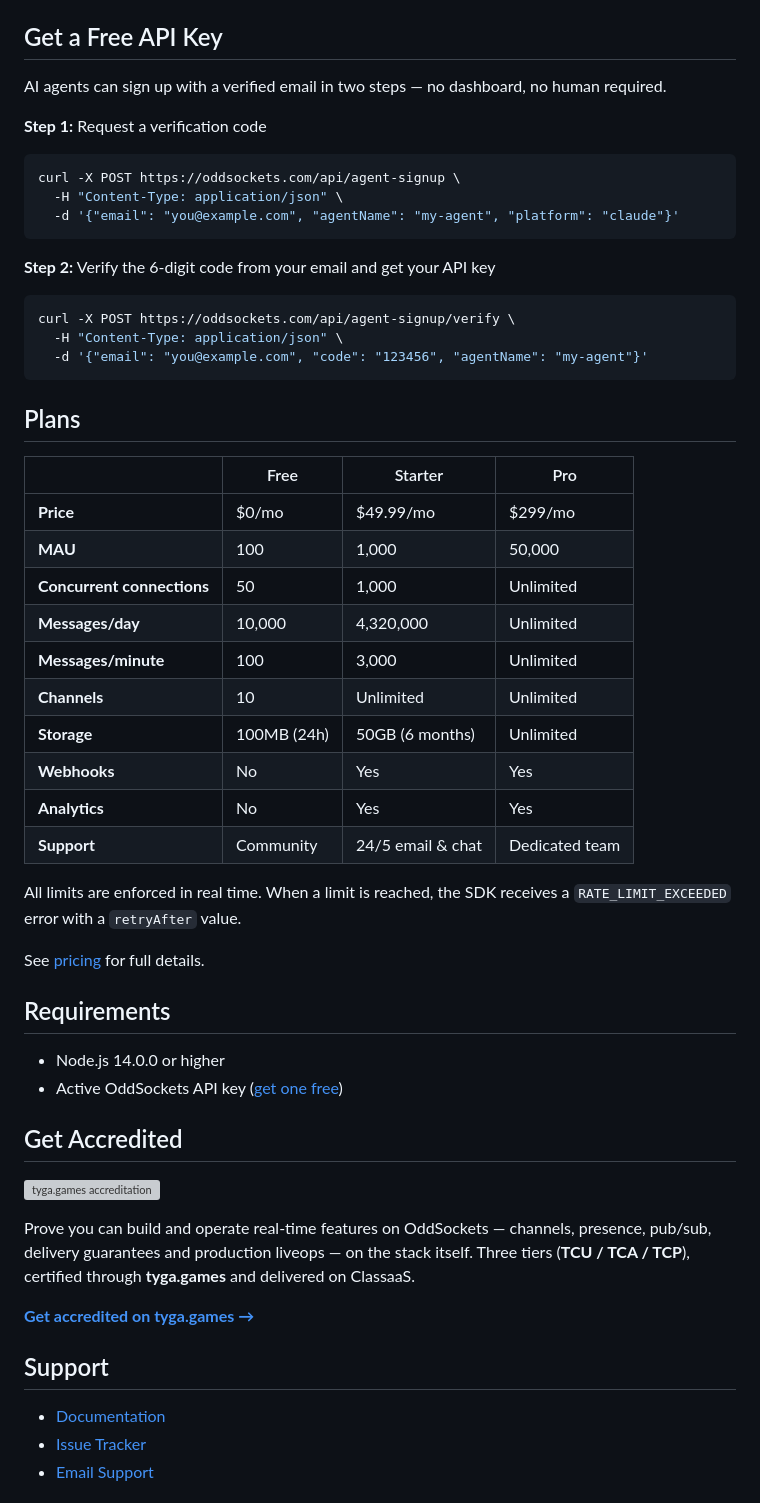
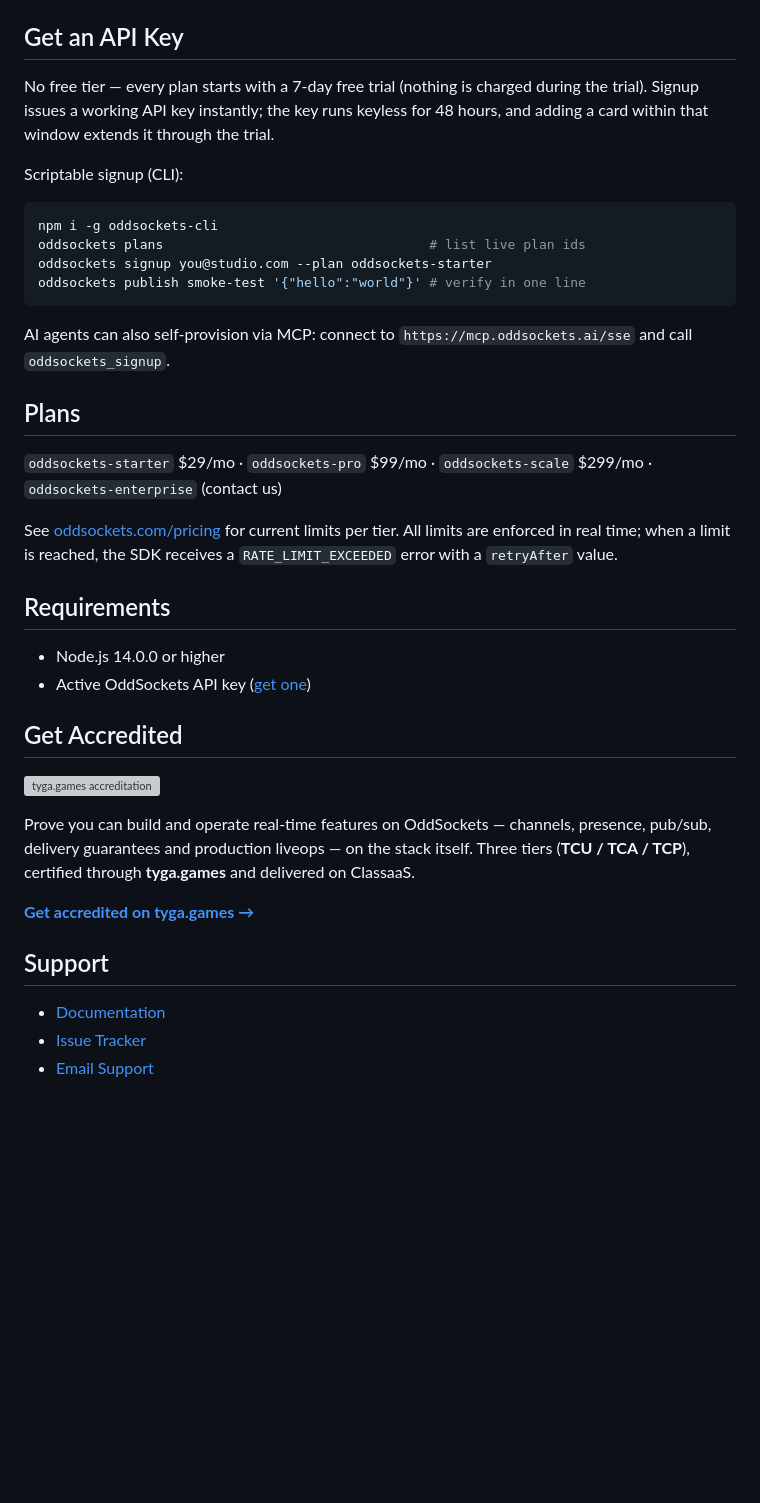
Before and after one commit to jyswee/oddsockets-nodejs-sdk, a Markdown page: README.md, the part around one of its changes. Rendered like a GitHub page; blank space fills up the shorter version; grey boxes are pictures that could not be loaded.

Commit message:
README: replace dead free-tier signup with live trial flow + fix CLI package name and docs link

````diff
--- a/README.md
+++ b/README.md
@@ -532,47 +519,35 @@ node examples/basic-usage.js pubnub
 - `presence` - Presence information
 - `presence_change` - Presence changed
 
-## Get a Free API Key
+## Get an API Key
 
-AI agents can sign up with a verified email in two steps — no dashboard, no human required.
+No free tier — every plan starts with a 7-day free trial (nothing is charged
+during the trial). Signup issues a working API key instantly; the key runs
+keyless for 48 hours, and adding a card within that window extends it through
+the trial.
 
-**Step 1:** Request a verification code
+Scriptable signup (CLI):
+
 ```bash
-curl -X POST https://oddsockets.com/api/agent-signup \
-  -H "Content-Type: application/json" \
-  -d '{"email": "you@example.com", "agentName": "my-agent", "platform": "claude"}'
+npm i -g oddsockets-cli
+oddsockets plans                                  # list live plan ids
+oddsockets signup you@studio.com --plan oddsockets-starter
+oddsockets publish smoke-test '{"hello":"world"}' # verify in one line
 ```
 
-**Step 2:** Verify the 6-digit code from your email and get your API key
-```bash
-curl -X POST https://oddsockets.com/api/agent-signup/verify \
-  -H "Content-Type: application/json" \
-  -d '{"email": "you@example.com", "code": "123456", "agentName": "my-agent"}'
-```
+AI agents can also self-provision via MCP: connect to
+`https://mcp.oddsockets.ai/sse` and call `oddsockets_signup`.
 
 ## Plans
 
-| | Free | Starter | Pro |
-|---|---|---|---|
-| **Price** | $0/mo | $49.99/mo | $299/mo |
-| **MAU** | 100 | 1,000 | 50,000 |
-| **Concurrent connections** | 50 | 1,000 | Unlimited |
-| **Messages/day** | 10,000 | 4,320,000 | Unlimited |
-| **Messages/minute** | 100 | 3,000 | Unlimited |
-| **Channels** | 10 | Unlimited | Unlimited |
-| **Storage** | 100MB (24h) | 50GB (6 months) | Unlimited |
-| **Webhooks** | No | Yes | Yes |
-| **Analytics** | No | Yes | Yes |
-| **Support** | Community | 24/5 email & chat | Dedicated team |
+`oddsockets-starter` $29/mo · `oddsockets-pro` $99/mo · `oddsockets-scale` $299/mo · `oddsockets-enterprise` (contact us)
 
-All limits are enforced in real time. When a limit is reached, the SDK receives a `RATE_LIMIT_EXCEEDED` error with a `retryAfter` value.
-
-See [pricing](https://oddsockets.com/pricing) for full details.
+See [oddsockets.com/pricing](https://oddsockets.com/pricing) for current limits per tier. All limits are enforced in real time; when a limit is reached, the SDK receives a `RATE_LIMIT_EXCEEDED` error with a `retryAfter` value.
 
 ## Requirements
 
 - Node.js 14.0.0 or higher
-- Active OddSockets API key ([get one free](#get-a-free-api-key))
+- Active OddSockets API key ([get one](#get-an-api-key))
 
 ## Get Accredited
 
````
Also changed, not shown: other parts of README.md (+5 -18 lines).
